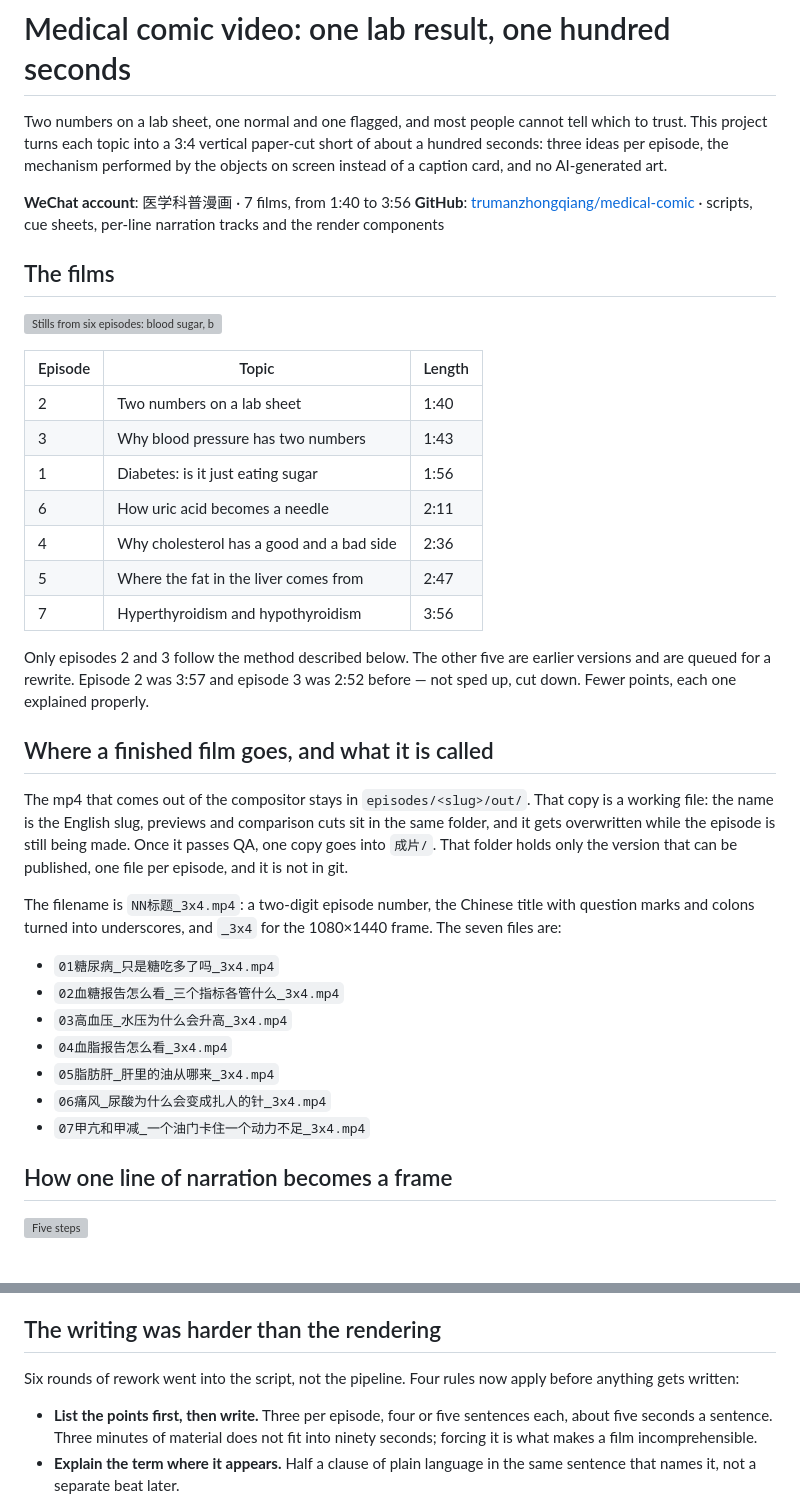
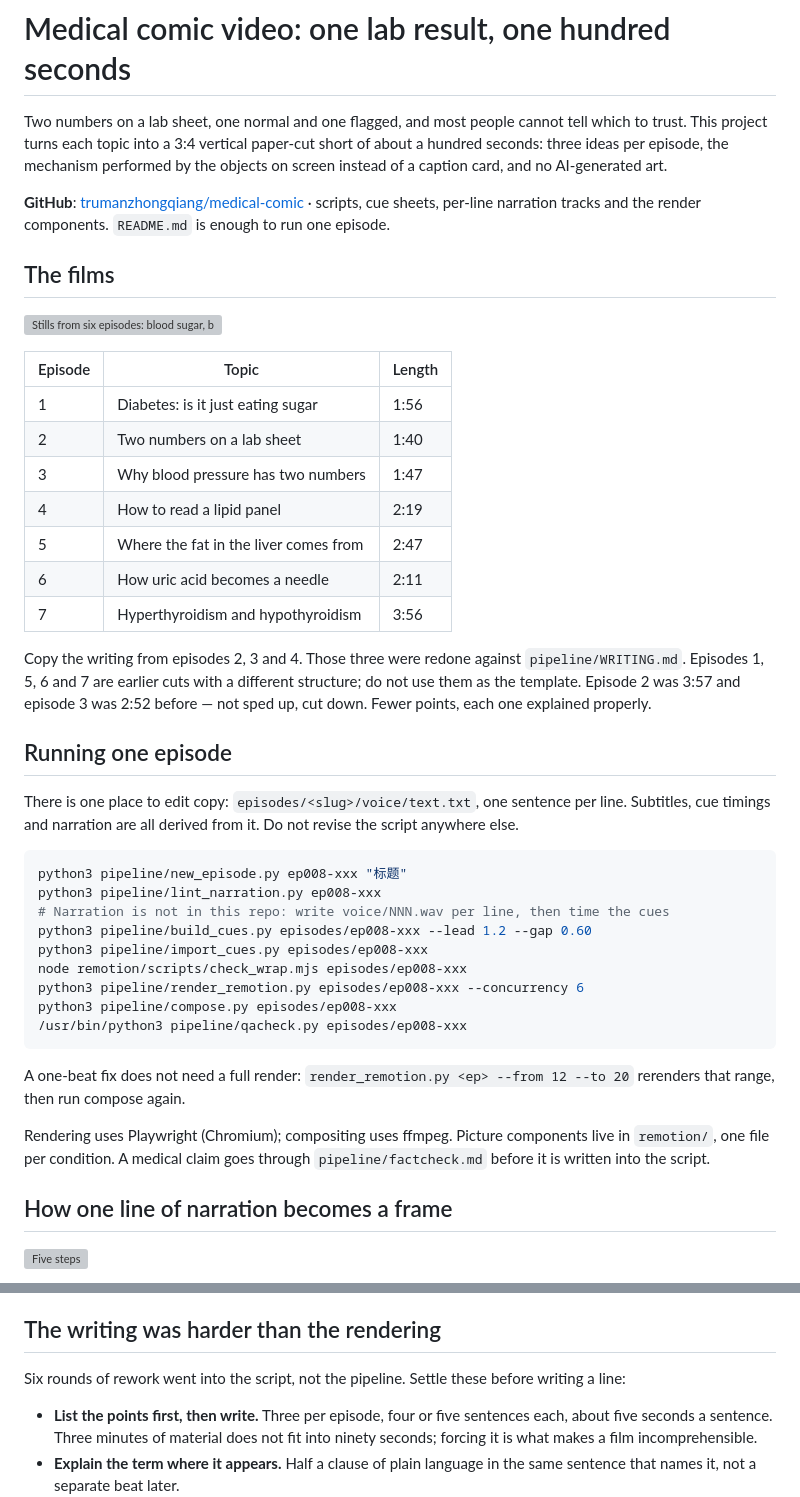
Before and after one commit to trumanzhongqiang/trumanzhongqiang.github.io, a Markdown page: projects/medical-comic.en.md, 2 parts joined by grey strips. Rendered like a GitHub page; grey boxes are pictures that could not be loaded.

Commit message:
Keep the project note reusable: drop personal filing habits, add the run steps

````diff
--- a/projects/medical-comic.en.md
+++ b/projects/medical-comic.en.md
@@ -2,8 +2,7 @@
 
 Two numbers on a lab sheet, one normal and one flagged, and most people cannot tell which to trust. This project turns each topic into a 3:4 vertical paper-cut short of about a hundred seconds: three ideas per episode, the mechanism performed by the objects on screen instead of a caption card, and no AI-generated art.
 
-**WeChat account**: 医学科普漫画 · 7 films, from 1:40 to 3:56
-**GitHub**: [trumanzhongqiang/medical-comic](https://github.com/trumanzhongqiang/medical-comic) · scripts, cue sheets, per-line narration tracks and the render components
+**GitHub**: [trumanzhongqiang/medical-comic](https://github.com/trumanzhongqiang/medical-comic) · scripts, cue sheets, per-line narration tracks and the render components. `README.md` is enough to run one episode.
 
 ## The films
 
@@ -11,30 +10,35 @@ Two numbers on a lab sheet, one normal and one flagged, and most people cannot t
 
 | Episode | Topic | Length |
 |---|---|---|
+| 1 | Diabetes: is it just eating sugar | 1:56 |
 | 2 | Two numbers on a lab sheet | 1:40 |
-| 3 | Why blood pressure has two numbers | 1:43 |
-| 1 | Diabetes: is it just eating sugar | 1:56 |
+| 3 | Why blood pressure has two numbers | 1:47 |
+| 4 | How to read a lipid panel | 2:19 |
+| 5 | Where the fat in the liver comes from | 2:47 |
 | 6 | How uric acid becomes a needle | 2:11 |
-| 4 | Why cholesterol has a good and a bad side | 2:36 |
-| 5 | Where the fat in the liver comes from | 2:47 |
 | 7 | Hyperthyroidism and hypothyroidism | 3:56 |
 
-Only episodes 2 and 3 follow the method described below. The other five are earlier versions and are queued for a rewrite. Episode 2 was 3:57 and episode 3 was 2:52 before — not sped up, cut down. Fewer points, each one explained properly.
+Copy the writing from episodes 2, 3 and 4. Those three were redone against `pipeline/WRITING.md`. Episodes 1, 5, 6 and 7 are earlier cuts with a different structure; do not use them as the template. Episode 2 was 3:57 and episode 3 was 2:52 before — not sped up, cut down. Fewer points, each one explained properly.
 
-## Where a finished film goes, and what it is called
+## Running one episode
 
-The mp4 that comes out of the compositor stays in `episodes/<slug>/out/`. That copy is a working file: the name is the English slug, previews and comparison cuts sit in the same folder, and it gets overwritten while the episode is still being made. Once it passes QA, one copy goes into `成片/`. That folder holds only the version that can be published, one file per episode, and it is not in git.
+There is one place to edit copy: `episodes/<slug>/voice/text.txt`, one sentence per line. Subtitles, cue timings and narration are all derived from it. Do not revise the script anywhere else.
 
-The filename is `NN标题_3x4.mp4`: a two-digit episode number, the Chinese title with question marks and colons turned into underscores, and `_3x4` for the 1080×1440 frame. The seven files are:
+```bash
+python3 pipeline/new_episode.py ep008-xxx "标题"
+python3 pipeline/lint_narration.py ep008-xxx
+# Narration is not in this repo: write voice/NNN.wav per line, then time the cues
+python3 pipeline/build_cues.py episodes/ep008-xxx --lead 1.2 --gap 0.60
+python3 pipeline/import_cues.py episodes/ep008-xxx
+node remotion/scripts/check_wrap.mjs episodes/ep008-xxx
+python3 pipeline/render_remotion.py episodes/ep008-xxx --concurrency 6
+python3 pipeline/compose.py episodes/ep008-xxx
+/usr/bin/python3 pipeline/qacheck.py episodes/ep008-xxx
+```
 
-- `01糖尿病_只是糖吃多了吗_3x4.mp4`
-- `02血糖报告怎么看_三个指标各管什么_3x4.mp4`
-- `03高血压_水压为什么会升高_3x4.mp4`
-- `04血脂报告怎么看_3x4.mp4`
-- `05脂肪肝_肝里的油从哪来_3x4.mp4`
-- `06痛风_尿酸为什么会变成扎人的针_3x4.mp4`
-- `07甲亢和甲减_一个油门卡住一个动力不足_3x4.mp4`
+A one-beat fix does not need a full render: `render_remotion.py <ep> --from 12 --to 20` rerenders that range, then run compose again.
 
+Rendering uses Playwright (Chromium); compositing uses ffmpeg. Picture components live in `remotion/`, one file per condition. A medical claim goes through `pipeline/factcheck.md` before it is written into the script.
 
 ## How one line of narration becomes a frame
 
@@ -46,7 +50,7 @@ Every object, gesture and colour is drawn in code: paper layers come from same-h
 
 ## The writing was harder than the rendering
 
-Six rounds of rework went into the script, not the pipeline. Four rules now apply before anything gets written:
+Six rounds of rework went into the script, not the pipeline. Settle these before writing a line:
 
 - **List the points first, then write.** Three per episode, four or five sentences each, about five seconds a sentence. Three minutes of material does not fit into ninety seconds; forcing it is what makes a film incomprehensible.
 - **Explain the term where it appears.** Half a clause of plain language in the same sentence that names it, not a separate beat later.
````
Also changed, not shown: other parts of projects/medical-comic.en.md (+4 -9 lines).
